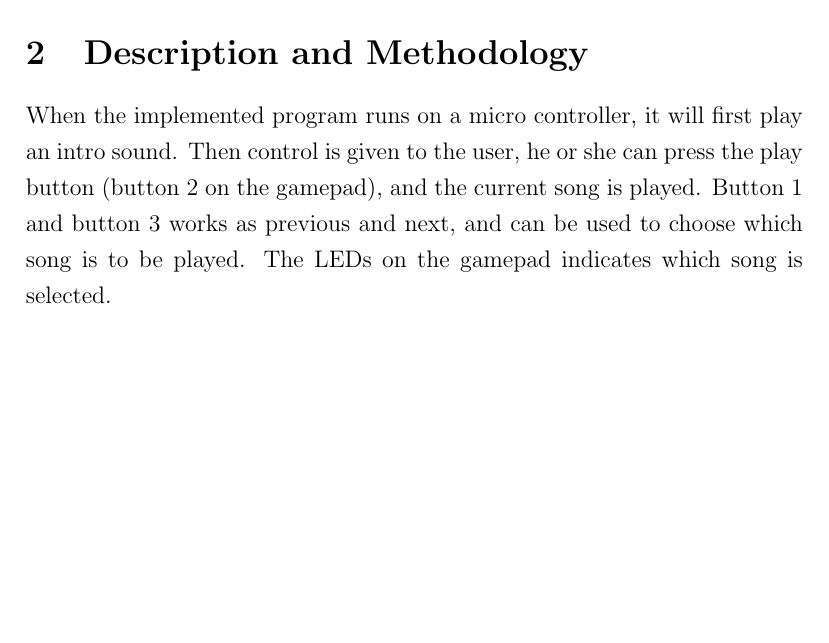
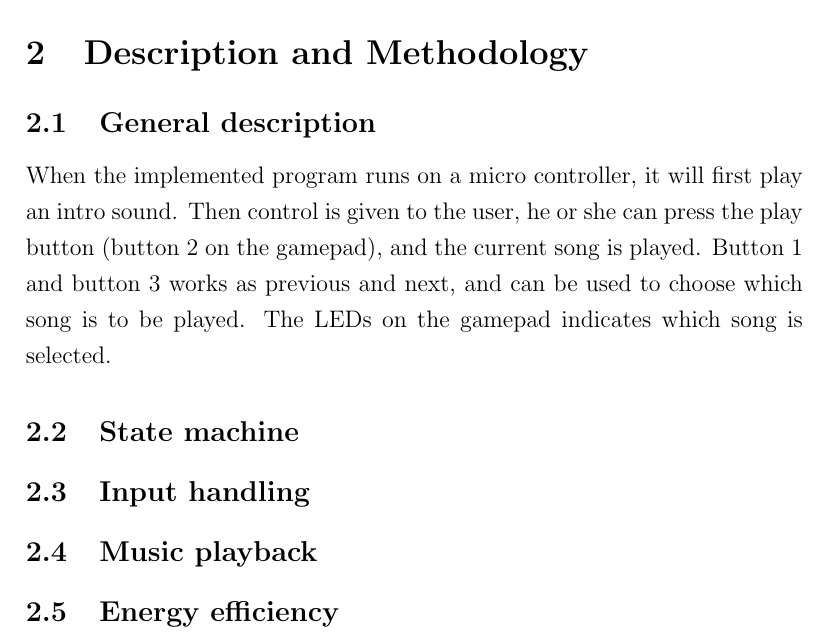
Before and after one commit to peterhgombos/EEDS, a LaTeX paper (ex2/report/report.tex, which reads ex2/report/description/description.tex, ex2/report/description/energy-efficiency.tex, ex2/report/description/general.tex): part of page 5 of 9, cut so that both start at the same text, the shorter picture padded with empty space. Compiled offline with pdfLaTeX.

Commit message:
Create sections for description and methodology

```diff
--- /dev/null
+++ b/ex2/report/description/description.tex
@@ -0,0 +1,7 @@
+\section{Description and Methodology}
+
+\input{description/general}
+\input{description/state-machine}
+\input{description/input-handling}
+\input{description/music-playback}
+\input{description/energy-efficiency}
--- /dev/null
+++ b/ex2/report/description/energy-efficiency.tex
@@ -0,0 +1 @@
+\subsection{Energy efficiency}
--- a/ex2/report/description.tex
+++ b/ex2/report/description/general.tex
@@ -1,4 +1,5 @@
-\section{Description and Methodology}
+\subsection{General description}
+
 When the implemented program runs on a micro controller, it will first play an intro sound.
 Then control is given to the user, he or she can press the play button (button 2 on the gamepad), and the current song is played.
 Button 1 and button 3 works as previous and next, and can be used to choose which song is to be played.
--- /dev/null
+++ b/ex2/report/description/input-handling.tex
@@ -0,0 +1 @@
+\subsection{Input handling}
--- /dev/null
+++ b/ex2/report/description/music-playback.tex
@@ -0,0 +1 @@
+\subsection{Music playback}
--- /dev/null
+++ b/ex2/report/description/state-machine.tex
@@ -0,0 +1 @@
+\subsection{State machine}
--- a/ex2/report/report.tex
+++ b/ex2/report/report.tex
@@ -28,7 +28,7 @@
 \setcounter{page}{1}
 
 \include{introduction}
-\include{description}
+\include{description/description}
 \include{results}
 \include{evaluation}
 \include{conclusion}
```
